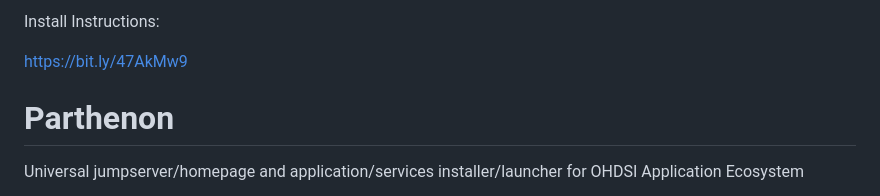
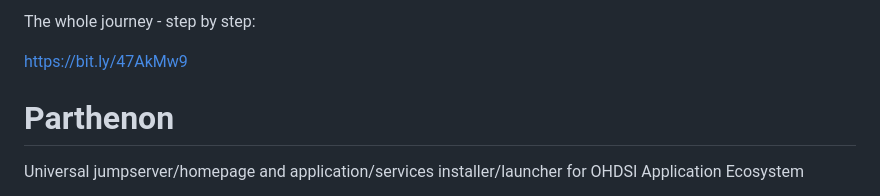
Before and after one commit to acumenus/Parthenon, a Markdown page: README.md, the part around the change. Drawn GitHub-style.

```diff
--- a/README.md
+++ b/README.md
@@ -1,4 +1,4 @@
-Install Instructions:
+The whole journey - step by step:
 
 https://bit.ly/47AkMw9
 
```
